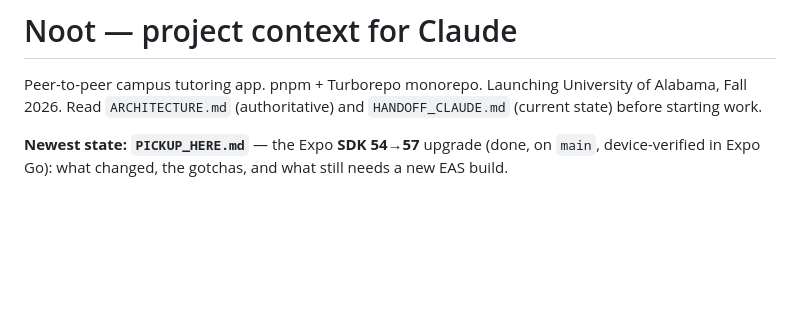
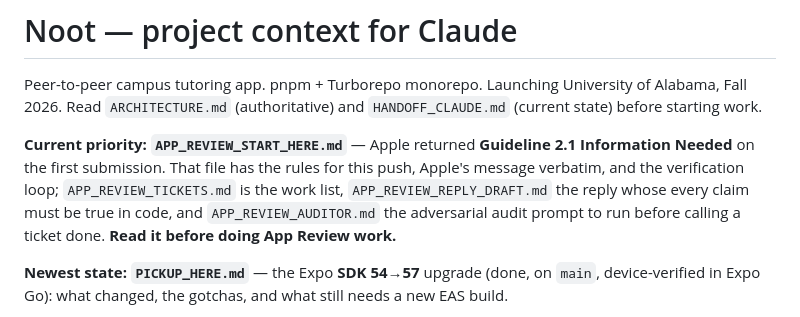
Before and after one commit to OreillyJadin/Noot-Repo, a Markdown page: CLAUDE.md, the part around the change. Drawn GitHub-style; blank space fills up the shorter version.

Commit message:
docs: point CLAUDE.md at the App Review working set
Makes APP_REVIEW_START_HERE.md the stated current priority, with the ticket
list, reply draft and auditor prompt alongside it, so a new session reads the
rules before touching review work.

Co-Authored-By: Claude Opus 5 (1M context) <noreply@anthropic.com>

```diff
--- a/CLAUDE.md
+++ b/CLAUDE.md
@@ -3,6 +3,12 @@
 Peer-to-peer campus tutoring app. pnpm + Turborepo monorepo. Launching University of
 Alabama, Fall 2026. Read `ARCHITECTURE.md` (authoritative) and `HANDOFF_CLAUDE.md`
 (current state) before starting work.
+
+**Current priority: `APP_REVIEW_START_HERE.md`** — Apple returned **Guideline 2.1 Information
+Needed** on the first submission. That file has the rules for this push, Apple's message verbatim,
+and the verification loop; `APP_REVIEW_TICKETS.md` is the work list, `APP_REVIEW_REPLY_DRAFT.md`
+the reply whose every claim must be true in code, and `APP_REVIEW_AUDITOR.md` the adversarial
+audit prompt to run before calling a ticket done. **Read it before doing App Review work.**
 
 **Newest state: `PICKUP_HERE.md`** — the Expo **SDK 54→57** upgrade (done, on `main`,
 device-verified in Expo Go): what changed, the gotchas, and what still needs a new EAS build.
```
